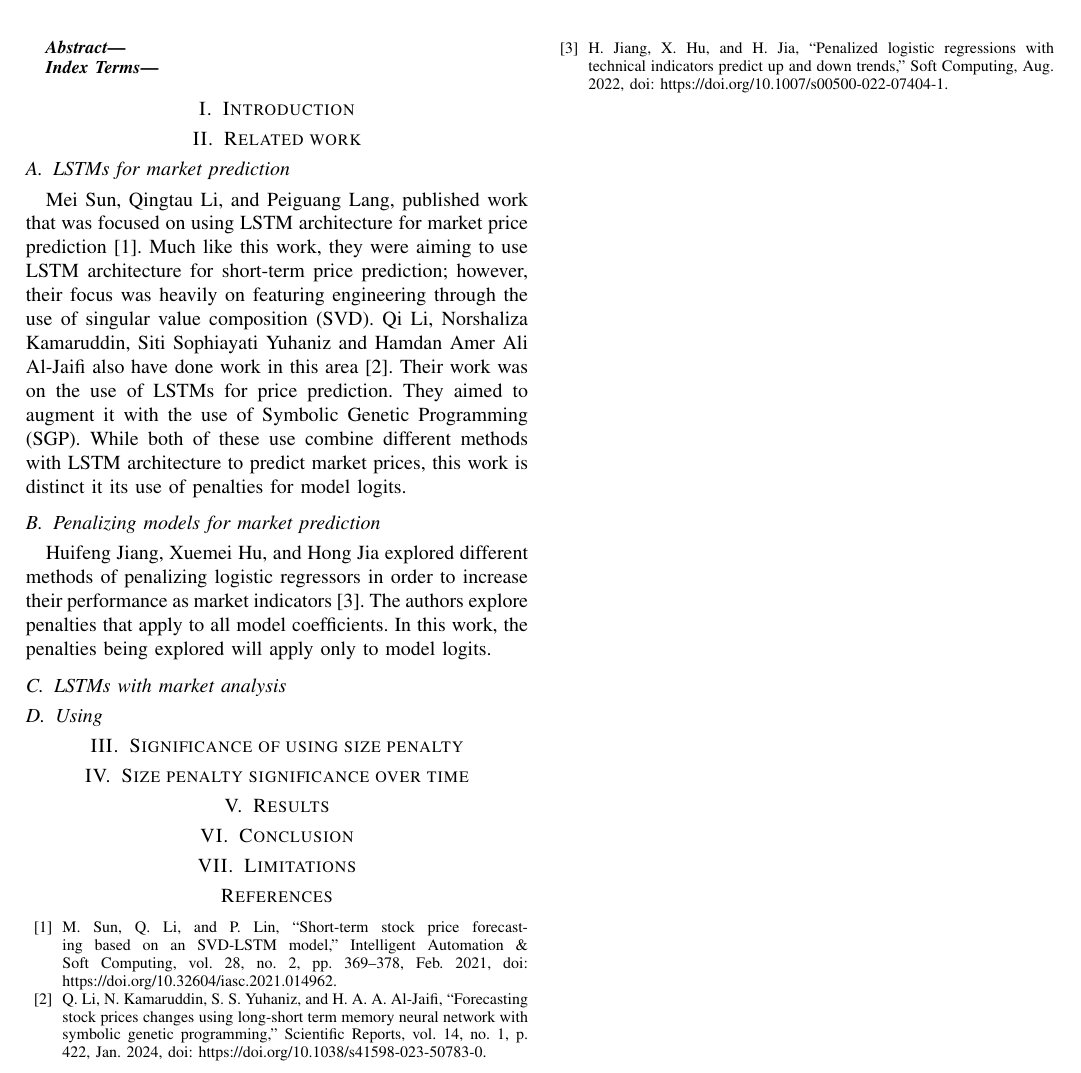
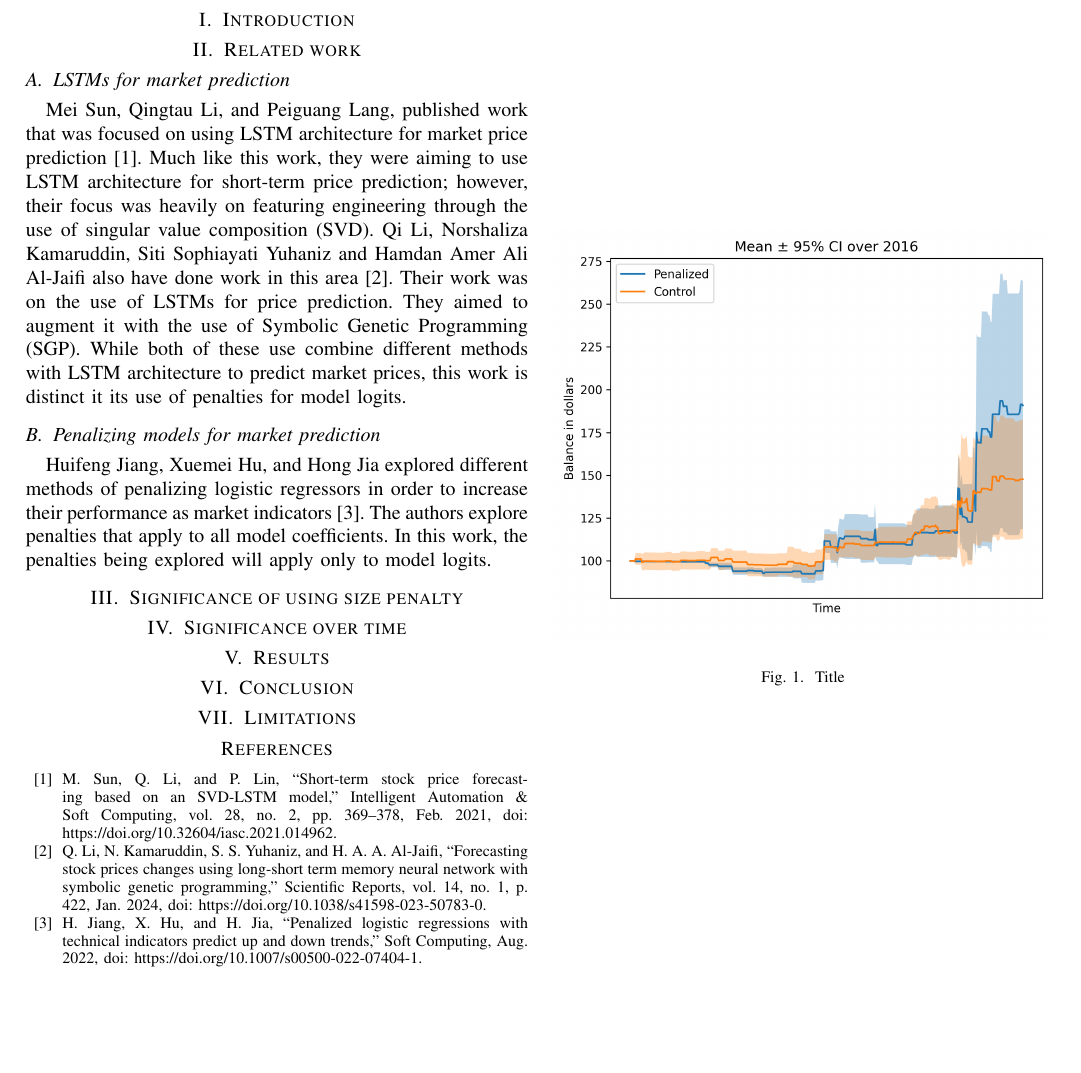
Before and after one commit to FranklinDCodes/Fall_2025_Research_Paper, a LaTeX paper (Full_paper_D1.tex): part of the page, cut so that both start at the same text, the shorter picture padded with empty space. Compiled offline with pdfLaTeX; a missing font is replaced by an installed copy or a similar font; a LaTeX package or settings file that is missing is left out.

Commit message:
new graphics

```diff
--- a/Full_paper_D1.tex
+++ b/Full_paper_D1.tex
@@ -46,12 +46,13 @@ Huifeng Jiang, Xuemei Hu, and Hong Jia explored different methods of penalizing
 
 % go one level deeper on these
 
-\subsection{LSTMs with market analysis}
-\subsection{Using }
-
-
 \section{Significance of using size penalty}
-\section{Size penalty significance over time}
+    \begin{figure}[htbp]
+    \centerline{\includegraphics[width=\columnwidth]{paper_imgs/CI_chart.png}}
+    \caption{Title}
+    \label{fig2}
+    \end{figure}
+\section{Significance over time}
 
 
 
```
Also changed, not shown: Full_paper_D1.pdf (added), IEEE_Conference_Template/conference_101719 copy.pdf (added), methods_doc.pdf, paper_imgs/BW_loss_seeds.png (added), paper_imgs/BW_loss_time.png (added), paper_imgs/BW_pos_seeds.png (added), paper_imgs/BW_pos_time.png (added), paper_imgs/BW_precs_seeds.png (added), paper_imgs/BW_precs_time.png (added), paper_imgs/BW_return_seeds.png (added), paper_imgs/BW_return_time.png (added), paper_imgs/BW_win_seeds.png (added), paper_imgs/BW_win_time.png (added), paper_imgs/CI_chart.png (added), 1 other file.
